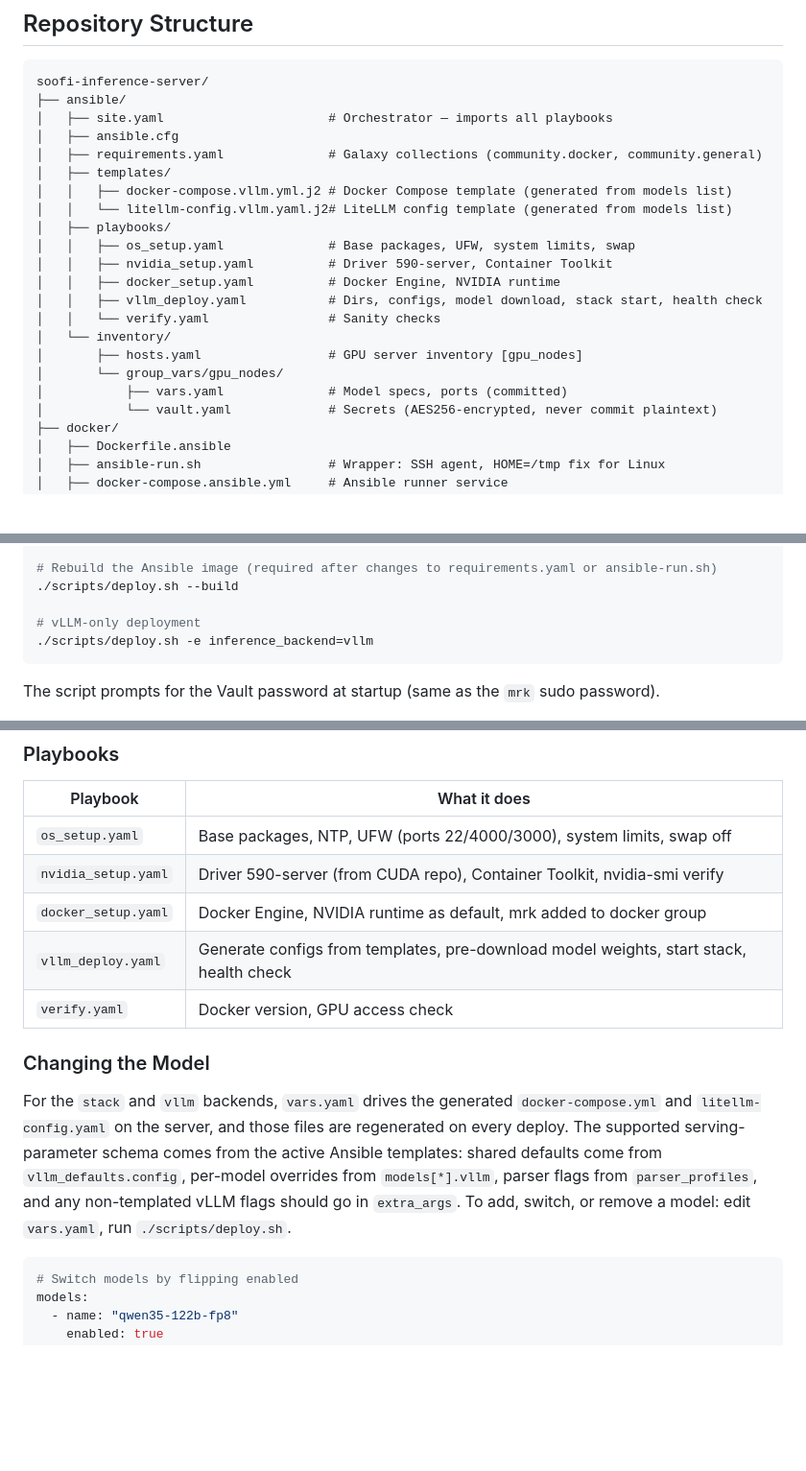
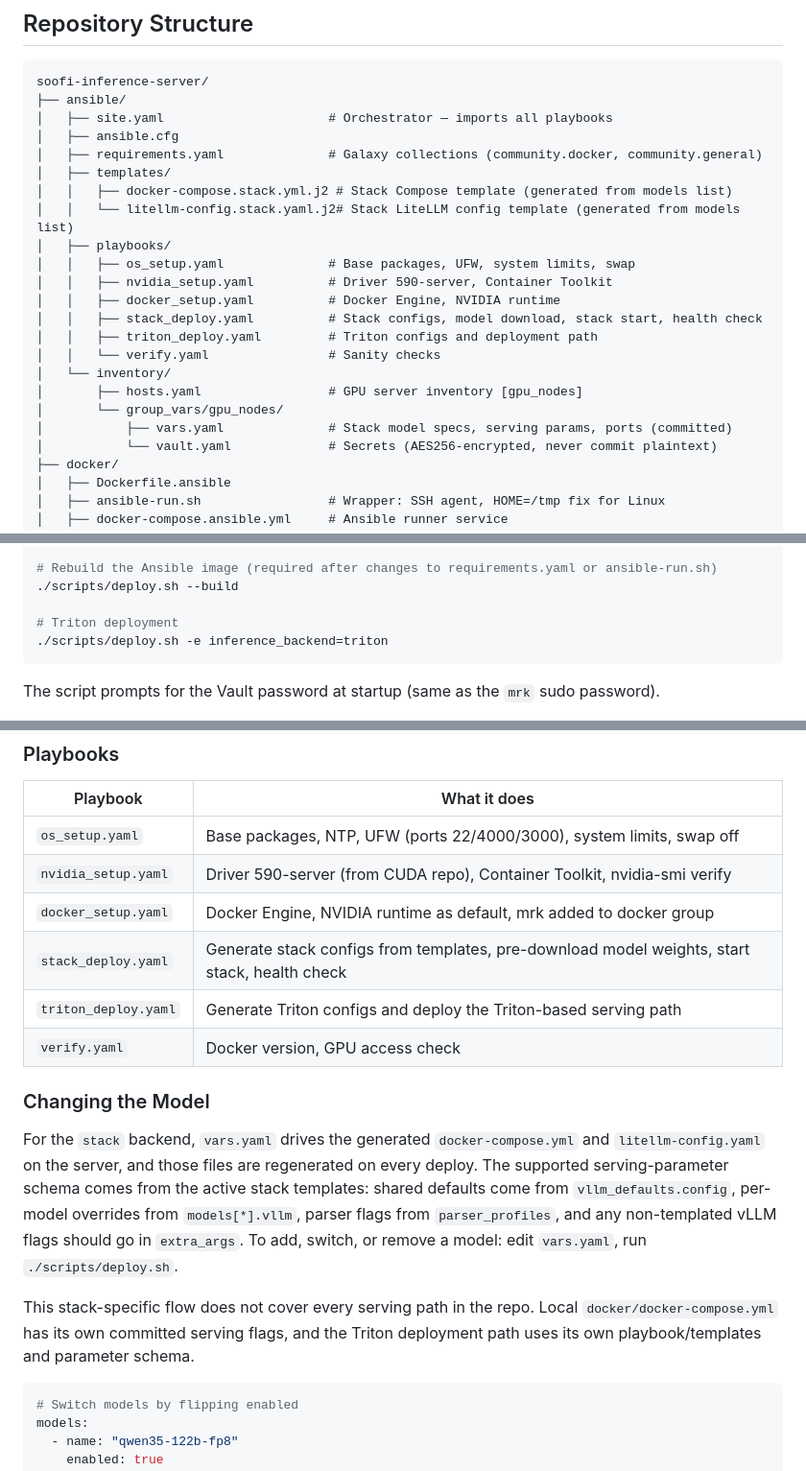
Before and after one commit to soofi-project/soofi-inference-server, a Markdown page: README.md, 3 parts joined by grey strips. Shown at 96% size. GitHub-like rendering; blank space fills up the shorter version.

Commit message:
Update README.md to clarify deployment paths and configurations for the stack backend. Added details on local Docker Compose separation, updated file names for stack templates, and emphasized the role of vars.yaml in managing stack serving parameters. Enhanced instructions for model management and deployment commands.

````diff
--- a/README.md
+++ b/README.md
@@ -65,18 +67,19 @@ soofi-inference-server/
 │   ├── ansible.cfg
 │   ├── requirements.yaml              # Galaxy collections (community.docker, community.general)
 │   ├── templates/
-│   │   ├── docker-compose.vllm.yml.j2 # Docker Compose template (generated from models list)
-│   │   └── litellm-config.vllm.yaml.j2# LiteLLM config template (generated from models list)
+│   │   ├── docker-compose.stack.yml.j2 # Stack Compose template (generated from models list)
+│   │   └── litellm-config.stack.yaml.j2# Stack LiteLLM config template (generated from models list)
 │   ├── playbooks/
 │   │   ├── os_setup.yaml              # Base packages, UFW, system limits, swap
 │   │   ├── nvidia_setup.yaml          # Driver 590-server, Container Toolkit
 │   │   ├── docker_setup.yaml          # Docker Engine, NVIDIA runtime
-│   │   ├── vllm_deploy.yaml           # Dirs, configs, model download, stack start, health check
+│   │   ├── stack_deploy.yaml          # Stack configs, model download, stack start, health check
+│   │   ├── triton_deploy.yaml         # Triton configs and deployment path
 │   │   └── verify.yaml                # Sanity checks
 │   └── inventory/
 │       ├── hosts.yaml                 # GPU server inventory [gpu_nodes]
 │       └── group_vars/gpu_nodes/
-│           ├── vars.yaml              # Model specs, ports (committed)
+│           ├── vars.yaml              # Stack model specs, serving params, ports (committed)
 │           └── vault.yaml             # Secrets (AES256-encrypted, never commit plaintext)
 ├── docker/
 │   ├── Dockerfile.ansible
@@ -178,8 +182,8 @@ ansible_become_password: "..."   # sudo password for the mrk user
 # Rebuild the Ansible image (required after changes to requirements.yaml or ansible-run.sh)
 ./scripts/deploy.sh --build
 
-# vLLM-only deployment
-./scripts/deploy.sh -e inference_backend=vllm
+# Triton deployment
+./scripts/deploy.sh -e inference_backend=triton
 ```
 
 The script prompts for the Vault password at startup (same as the `mrk` sudo password).
@@ -224,12 +228,15 @@ The `hf_token` in the vault is a real HuggingFace API token:
 | `os_setup.yaml` | Base packages, NTP, UFW (ports 22/4000/3000), system limits, swap off |
 | `nvidia_setup.yaml` | Driver 590-server (from CUDA repo), Container Toolkit, nvidia-smi verify |
 | `docker_setup.yaml` | Docker Engine, NVIDIA runtime as default, mrk added to docker group |
-| `vllm_deploy.yaml` | Generate configs from templates, pre-download model weights, start stack, health check |
+| `stack_deploy.yaml` | Generate stack configs from templates, pre-download model weights, start stack, health check |
+| `triton_deploy.yaml` | Generate Triton configs and deploy the Triton-based serving path |
 | `verify.yaml` | Docker version, GPU access check |
 
 ### Changing the Model
 
-For the `stack` and `vllm` backends, `vars.yaml` drives the generated `docker-compose.yml` and `litellm-config.yaml` on the server, and those files are regenerated on every deploy. The supported serving-parameter schema comes from the active Ansible templates: shared defaults come from `vllm_defaults.config`, per-model overrides from `models[*].vllm`, parser flags from `parser_profiles`, and any non-templated vLLM flags should go in `extra_args`. To add, switch, or remove a model: edit `vars.yaml`, run `./scripts/deploy.sh`.
+For the `stack` backend, `vars.yaml` drives the generated `docker-compose.yml` and `litellm-config.yaml` on the server, and those files are regenerated on every deploy. The supported serving-parameter schema comes from the active stack templates: shared defaults come from `vllm_defaults.config`, per-model overrides from `models[*].vllm`, parser flags from `parser_profiles`, and any non-templated vLLM flags should go in `extra_args`. To add, switch, or remove a model: edit `vars.yaml`, run `./scripts/deploy.sh`.
+
+This stack-specific flow does not cover every serving path in the repo. Local `docker/docker-compose.yml` has its own committed serving flags, and the Triton deployment path uses its own playbook/templates and parameter schema.
 
 ```yaml
 # Switch models by flipping enabled
````
Also changed, not shown: other parts of README.md (+5 -2 lines).
